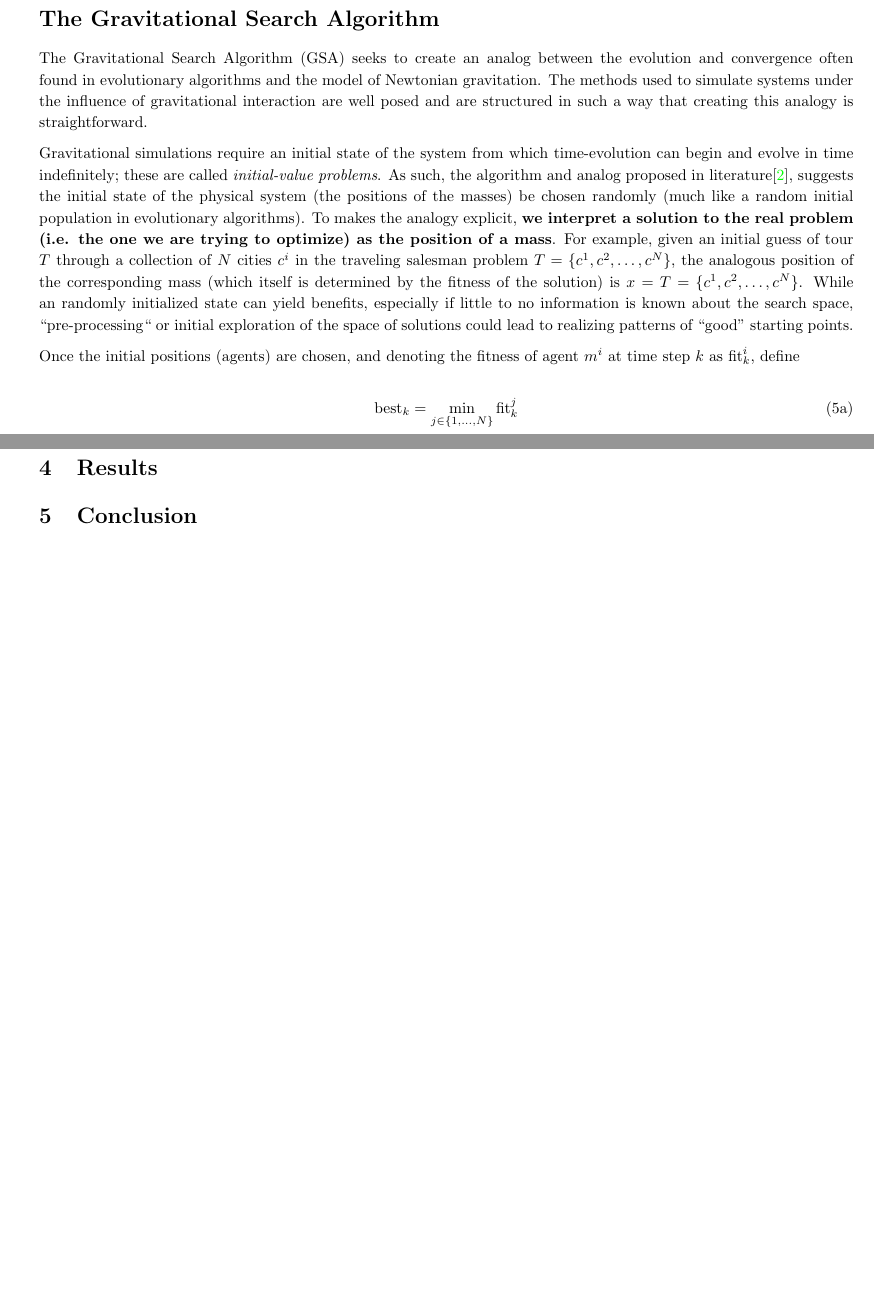
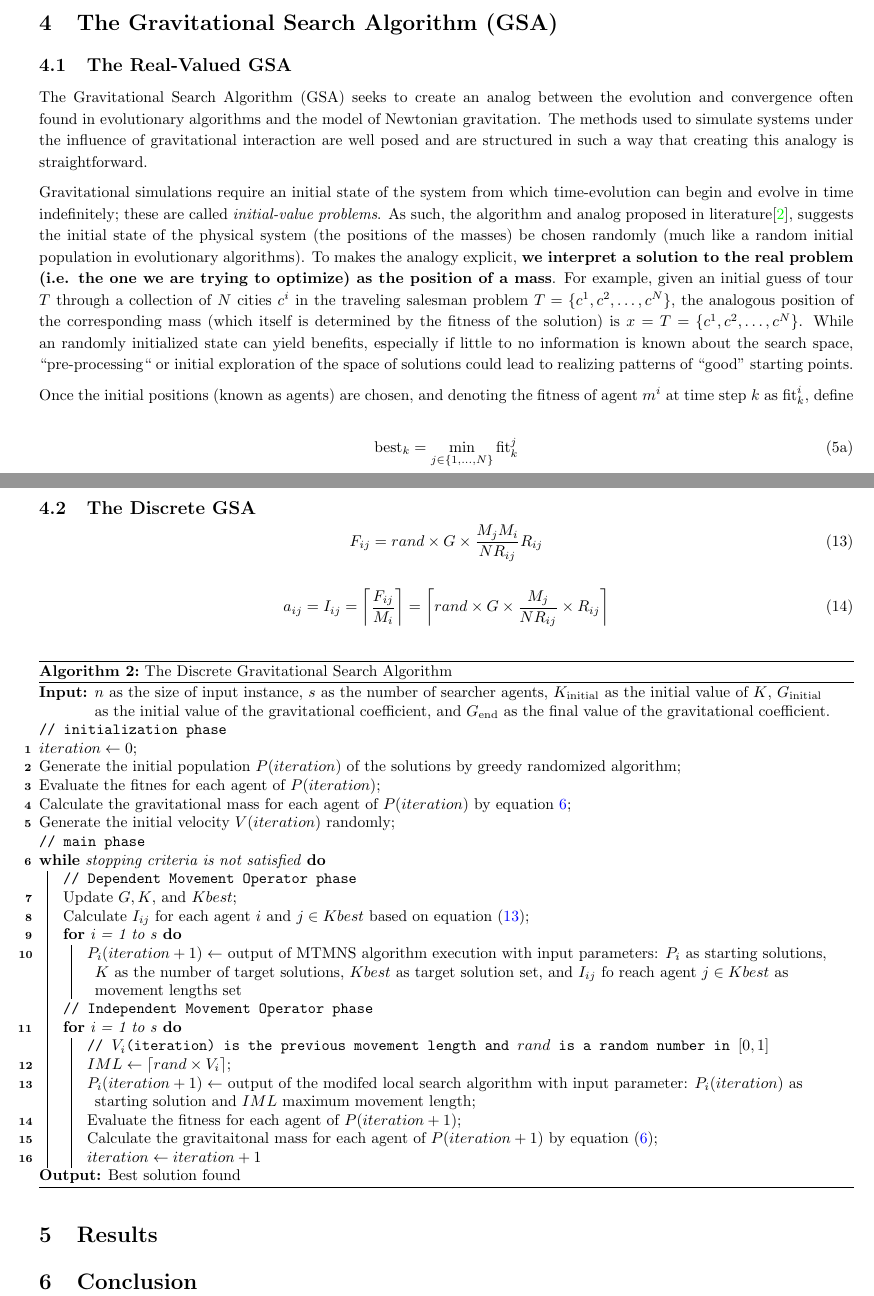
Before and after one commit to NonDairyNeutrino/scientific_computing, a LaTeX document (projects/tsp/Report/report.tex): two parts of pages 4 and 6 of 7, joined at a grey line, cut so that both start at the same text, the shorter picture padded with empty space. Compiled offline with pdfLaTeX.

Commit message:
add DGSA pseudo-code

```diff
--- a/projects/tsp/Report/report.tex
+++ b/projects/tsp/Report/report.tex
@@ -37,7 +37,7 @@
 \bibliographystyle{unsrt}
 
 % =======TITLE=======
-\title{\vspace*{-0.625in}CS 565: Scientific Computing \\ Project 2: The generation of Heuristic Solutions to Asymmetric and Symmetric Traveling Salesman Problems using Ant Colony Optimization\vspace*{-0.25in}}
+\title{\vspace*{-0.625in}CS 565: Scientific Computing \\ Project 2: The generation of Heuristic Solutions to Asymmetric and Symmetric Traveling Salesman Problems using Ant Colony Optimization and Discrete Gravitational Search\vspace*{-0.25in}}
 \author{Nathan Chapman, Hunter Lawrence, Andrew Struthers}
 \date{\today}
 
@@ -144,13 +144,15 @@ Pseudocode for the execution of this algorithm can be seen below
 \end{algorithm}
 \newpage
 
-\section*{The Gravitational Search Algorithm}
+\section{The Gravitational Search Algorithm (GSA)}
+
+    \subsection{The Real-Valued GSA}
 
         The Gravitational Search Algorithm (GSA) seeks to create an analog between the evolution and convergence often found in evolutionary algorithms and the model of Newtonian gravitation.  The methods used to simulate systems under the influence of gravitational interaction are well posed and are structured in such a way that creating this analogy is straightforward.
 
         Gravitational simulations require an initial state of the system from which time-evolution can begin and evolve in time indefinitely; these are called \emph{initial-value problems}.  As such, the algorithm and analog proposed in literature\cite{GSA}, suggests the initial state of the physical system (the positions of the masses) be chosen randomly (much like a random initial population in evolutionary algorithms).  To makes the analogy explicit, \textbf{we interpret a solution to the real problem (i.e. the one we are trying to optimize) as the position of a mass}.  For example, given an initial guess of tour $T$ through a collection of $N$ cities $c^i$ in the traveling salesman problem $T = \{c^1, c^2, \ldots, c^N\}$, the analogous position of the corresponding mass (which itself is determined by the fitness of the solution) is $x = T = \{c^1, c^2, \ldots, c^N\}$.  While an randomly initialized state can yield benefits, especially if little to no information is known about the search space, ``pre-processing`` or initial exploration of the space of solutions could lead to realizing patterns of ``good'' starting points.
 
-            Once the initial positions (agents) are chosen, and denoting the fitness of agent $m^i$ at time step $k$ as $\mathrm{fit}_k^i$, define
+        Once the initial positions (known as agents) are chosen, and denoting the fitness of agent $m^i$ at time step $k$ as $\mathrm{fit}_k^i$, define
 
         \begin{subequations}
             \begin{equation}
@@ -182,6 +184,8 @@ Pseudocode for the execution of this algorithm can be seen below
         \end{equation}
 
         where $r^j$ is a random number such that $0 \leq r^j \leq 1$.
+
+\pagebreak
 
         This description of gravity is under the model physics known as ``Newtonian Mechanics'' (NM).  As one of the central goals in modelling a physical system is obtaining the system's so-called ``equation of motion'', there exists Newton's Second Law (NSL) that gives us just that.  NSL states that for a mass $m$ moving with acceleration $a$, the sum of all forces $\sum_i F^i$ acting on that mass relate by
 
@@ -216,3 +221,42 @@ Pseudocode for the execution of this algorithm can be seen below
+    \subsection{The Discrete GSA}
+
+        \begin{equation} \label{eq:force}
+            F_{ij} = rand \times G \times \frac{M_j M_i}{NR_{ij}} R_{ij}
+        \end{equation}
+
+        \begin{equation} \label{eq:dml}
+            a_{ij} = I_{ij} = \left\lceil \frac{F_{ij}}{M_i} \right\rceil = \left\lceil rand \times G \times \frac{M_j}{NR_{ij}} \times R_{ij} \right\rceil
+        \end{equation}
+
+        \begin{algorithm}
+            \caption{The Discrete Gravitational Search Algorithm}
+            \KwIn{$n$ as the size of input instance, $s$ as the number of searcher agents, $K_{\text{initial}}$ as the initial value of $K$, $G_{\text{initial}}$ as the initial value of the gravitational coefficient, and $G_{\text{end}}$ as the final value of the gravitational coefficient.}
+            \tcp{initialization phase}
+            $iteration \gets 0$\;
+            Generate the initial population $P(iteration)$ of the solutions by greedy randomized algorithm\;
+            Evaluate the fitnes for each agent of $P(iteration)$\;
+            Calculate the gravitational mass for each agent of $P(iteration)$ by equation \ref{eq:mass}\;
+            Generate the initial velocity $V(iteration)$ randomly\;
+            \tcp{main phase}
+            \While{stopping criteria is not satisfied}{
+                \tcp{Dependent Movement Operator phase}
+                Update $G, K$, and $Kbest$\;
+                Calculate $I_{ij}$ for each agent $i$ and $j \in Kbest$ based on equation (\ref{eq:force})\;
+                \For{i = 1 to s}{
+                    $P_i(iteration + 1) \gets$ output of MTMNS algorithm execution with input parameters: $P_i$ as starting solutions, $K$ as the number of target solutions, $Kbest$ as target solution set, and $I_{ij}$ fo reach agent $j \in Kbest$ as movement lengths set
+                }
+                \tcp{Independent Movement Operator phase}
+                \For{i = 1 to s}{
+                    \tcp{$V_i$(iteration) is the previous movement length and $rand$ is a random number in $[0,1]$}
+                    $IML \gets \lceil rand \times V_i \rceil$\;
+                    $P_i(iteration + 1) \gets$ output of the modifed local search algorithm with input parameter: $P_i(iteration)$ as starting solution and $IML$ maximum movement length\;
+                    Evaluate the fitness for each agent of $P(iteration + 1)$\;
+                    Calculate the gravitaitonal mass for each agent of $P(iteration + 1)$ by equation (\ref{eq:mass})\;
+                    $iteration \gets iteration + 1$
+                }
+            }
+            \KwOut{Best solution found}
+        \end{algorithm}
 
 \section{Results}
 \section{Conclusion}
```
Also changed, not shown: projects/tsp/Report/report.tex (9 more changed lines). Lines whose indentation alone changed are shown as unchanged.
